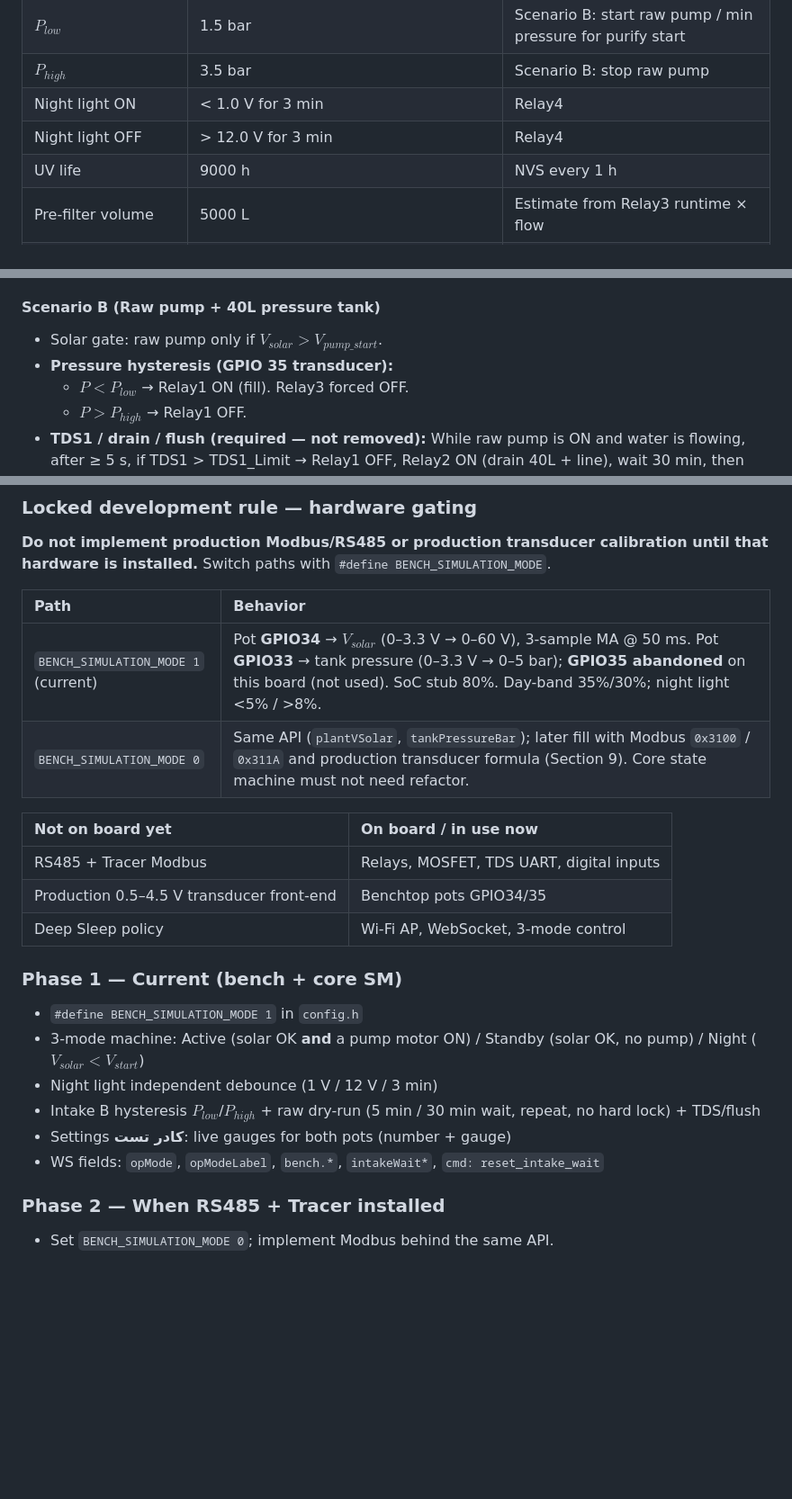
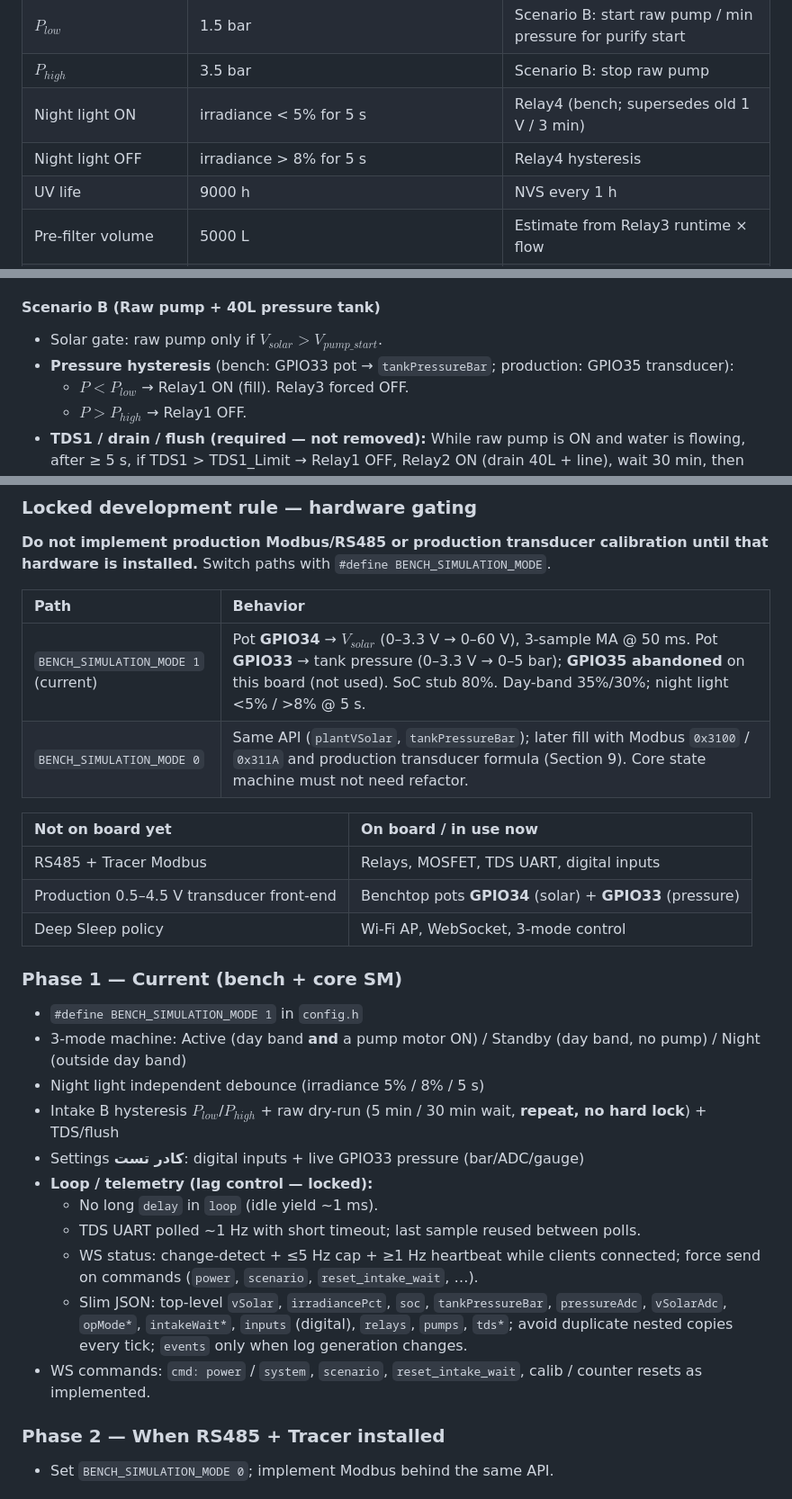
Before and after one commit to farshidat/Solar_RO_Project, a Markdown page: PROJECT_BRIEF.md, 3 parts joined by grey strips. Shown at 90% size. GitHub-like rendering; blank space fills up the shorter version.

```diff
--- a/PROJECT_BRIEF.md
+++ b/PROJECT_BRIEF.md
@@ -91,8 +91,8 @@ Define as named compile-time / NVS-overridable constants at firmware top:
 | Intake wait | 30 min | After TDS1 high, before flush |
 | $P_{low}$ | 1.5 bar | Scenario B: start raw pump / min pressure for purify start |
 | $P_{high}$ | 3.5 bar | Scenario B: stop raw pump |
-| Night light ON | < 1.0 V for 3 min | Relay4 |
-| Night light OFF | > 12.0 V for 3 min | Relay4 |
+| Night light ON | irradiance < 5% for 5 s | Relay4 (bench; supersedes old 1 V / 3 min) |
+| Night light OFF | irradiance > 8% for 5 s | Relay4 hysteresis |
 | UV life | 9000 h | NVS every 1 h |
 | Pre-filter volume | 5000 L | Estimate from Relay3 runtime × flow |
 | Avg pump flow | 1.0 L/min | Volume estimate |
@@ -120,7 +120,7 @@ Define as named compile-time / NVS-overridable constants at firmware top:
 
 #### Scenario B (Raw pump + 40L pressure tank)
 * Solar gate: raw pump only if $V_{solar} > V_{pump\_start}$.
-* **Pressure hysteresis (GPIO 35 transducer):**
+* **Pressure hysteresis** (bench: GPIO33 pot → `tankPressureBar`; production: GPIO35 transducer):
   * $P < P_{low}$ → Relay1 ON (fill). Relay3 forced OFF.
   * $P > P_{high}$ → Relay1 OFF.
 * **TDS1 / drain / flush (required — not removed):** While raw pump is ON and water is flowing, after ≥ 5 s, if TDS1 > TDS1_Limit → Relay1 OFF, Relay2 ON (drain 40L + line), wait 30 min, then flush $t_{flush}$ with Relay1 ON **and** Relay2 ON. Still dirty → repeat wait; clean → close drain and resume pressure control.
@@ -235,22 +260,27 @@ These decisions are approved for the Web App. Firmware must expose the required
 
 | Path | Behavior |
 | :--- | :--- |
-| `BENCH_SIMULATION_MODE 1` (current) | Pot **GPIO34** → $V_{solar}$ (0–3.3 V → 0–60 V), 3-sample MA @ 50 ms. Pot **GPIO33** → tank pressure (0–3.3 V → 0–5 bar); **GPIO35 abandoned** on this board (not used). SoC stub 80%. Day-band 35%/30%; night light <5% / >8%. |
+| `BENCH_SIMULATION_MODE 1` (current) | Pot **GPIO34** → $V_{solar}$ (0–3.3 V → 0–60 V), 3-sample MA @ 50 ms. Pot **GPIO33** → tank pressure (0–3.3 V → 0–5 bar); **GPIO35 abandoned** on this board (not used). SoC stub 80%. Day-band 35%/30%; night light <5% / >8% @ 5 s. |
 | `BENCH_SIMULATION_MODE 0` | Same API (`plantVSolar`, `tankPressureBar`); later fill with Modbus `0x3100` / `0x311A` and production transducer formula (Section 9). Core state machine must not need refactor. |
 
 | Not on board yet | On board / in use now |
 | :--- | :--- |
 | RS485 + Tracer Modbus | Relays, MOSFET, TDS UART, digital inputs |
-| Production 0.5–4.5 V transducer front-end | Benchtop pots GPIO34/35 |
+| Production 0.5–4.5 V transducer front-end | Benchtop pots **GPIO34** (solar) + **GPIO33** (pressure) |
 | Deep Sleep policy | Wi-Fi AP, WebSocket, 3-mode control |
 
 ### Phase 1 — Current (bench + core SM)
 * `#define BENCH_SIMULATION_MODE 1` in `config.h`
-* 3-mode machine: Active (solar OK **and** a pump motor ON) / Standby (solar OK, no pump) / Night ($V_{solar} < V_{start}$)
-* Night light independent debounce (1 V / 12 V / 3 min)
-* Intake B hysteresis $P_{low}$/$P_{high}$ + raw dry-run (5 min / 30 min wait, repeat, no hard lock) + TDS/flush
-* Settings **کادر تست**: live gauges for both pots (number + gauge)
-* WS fields: `opMode`, `opModeLabel`, `bench.*`, `intakeWait*`, `cmd: reset_intake_wait`
+* 3-mode machine: Active (day band **and** a pump motor ON) / Standby (day band, no pump) / Night (outside day band)
+* Night light independent debounce (irradiance 5% / 8% / 5 s)
+* Intake B hysteresis $P_{low}$/$P_{high}$ + raw dry-run (5 min / 30 min wait, **repeat, no hard lock**) + TDS/flush
+* Settings **کادر تست**: digital inputs + live GPIO33 pressure (bar/ADC/gauge)
+* **Loop / telemetry (lag control — locked):**
+  * No long `delay` in `loop` (idle yield ~1 ms).
+  * TDS UART polled ~1 Hz with short timeout; last sample reused between polls.
+  * WS status: change-detect + ≤5 Hz cap + ≥1 Hz heartbeat while clients connected; force send on commands (`power`, `scenario`, `reset_intake_wait`, …).
+  * Slim JSON: top-level `vSolar`, `irradiancePct`, `soc`, `tankPressureBar`, `pressureAdc`, `vSolarAdc`, `opMode*`, `intakeWait*`, `inputs` (digital), `relays`, `pumps`, `tds*`; avoid duplicate nested copies every tick; `events` only when log generation changes.
+* WS commands: `cmd: power` / `system`, `scenario`, `reset_intake_wait`, calib / counter resets as implemented.
 
 ### Phase 2 — When RS485 + Tracer installed
 * Set `BENCH_SIMULATION_MODE 0`; implement Modbus behind the same API.
```
Also changed, not shown: other parts of PROJECT_BRIEF.md (+38 -13 lines).
